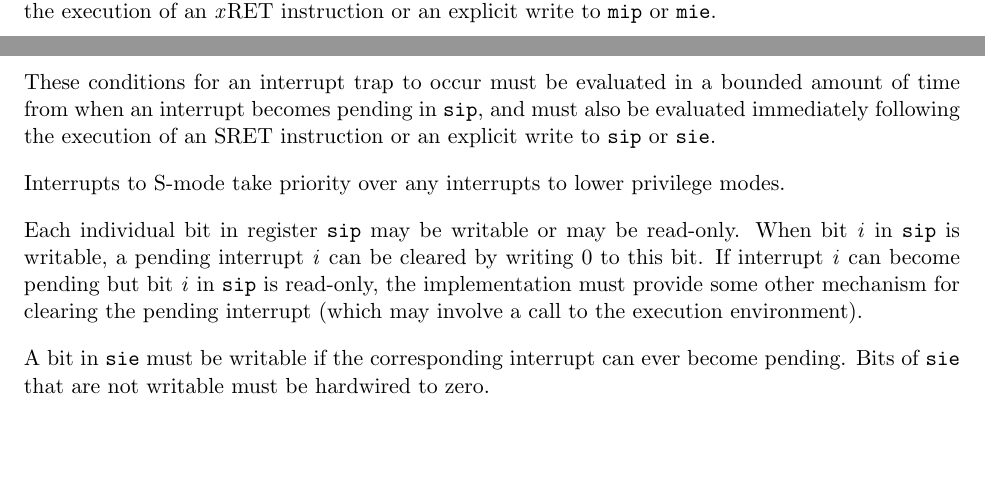
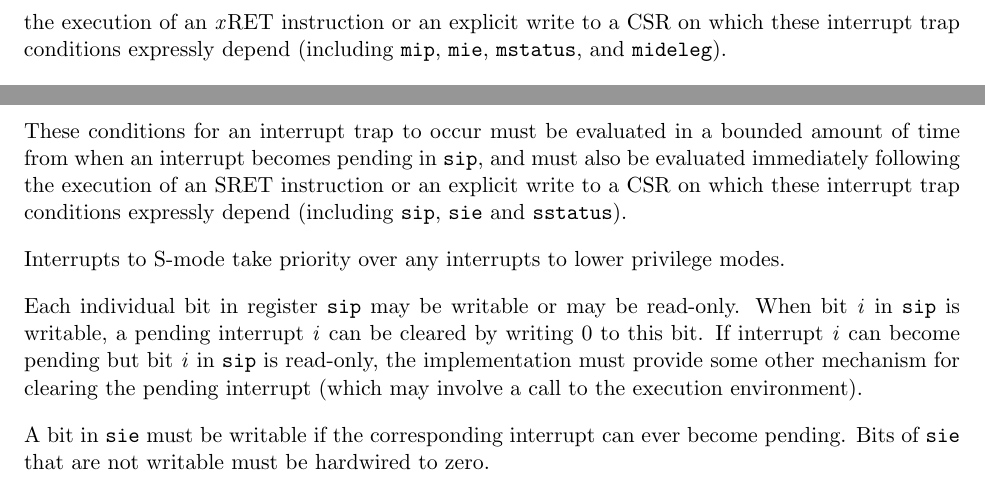
Before and after one commit to riscv/riscv-isa-manual, a LaTeX thesis (src/riscv-privileged.tex, which reads src/machine.tex, src/supervisor.tex): two parts of pages 43 and 75 of 127 before the commit and two parts of pages 44 and 75 of 127 after it, joined at a grey line, cut so that both start at the same text, the shorter picture padded with empty space. Compiled offline with pdfLaTeX.

Commit message:
Generalize interrupt trap condition evaluation conditions (#705)
This approach is more extensible, and now implicitly includes
writes to sstatus.SIE / mstatus.MIE, as it should.

```diff
--- a/src/machine.tex
+++ b/src/machine.tex
@@ -1387,7 +1387,9 @@ privilege than M-mode;
 These conditions for an interrupt trap to occur must be evaluated in a bounded
 amount of time from when an interrupt becomes pending in {\tt mip}, and must
 also be evaluated immediately following the execution of an {\em x}\/RET
-instruction or an explicit write to {\tt mip} or {\tt mie}.
+instruction or an explicit write to a CSR on which these interrupt trap
+conditions expressly depend (including {\tt mip}, {\tt mie}, {\tt mstatus},
+and {\tt mideleg}).
 
 Interrupts to M-mode take priority over any interrupts to lower privilege
 modes.
--- a/src/supervisor.tex
+++ b/src/supervisor.tex
@@ -378,7 +378,8 @@ privilege than S-mode; and
 These conditions for an interrupt trap to occur must be evaluated in a bounded
 amount of time from when an interrupt becomes pending in {\tt sip}, and must
 also be evaluated immediately following the execution of an SRET instruction
-or an explicit write to {\tt sip} or {\tt sie}.
+or an explicit write to a CSR on which these interrupt trap conditions
+expressly depend (including {\tt sip}, {\tt sie} and {\tt sstatus}).
 
 Interrupts to S-mode take priority over any interrupts to lower privilege
 modes.
```
